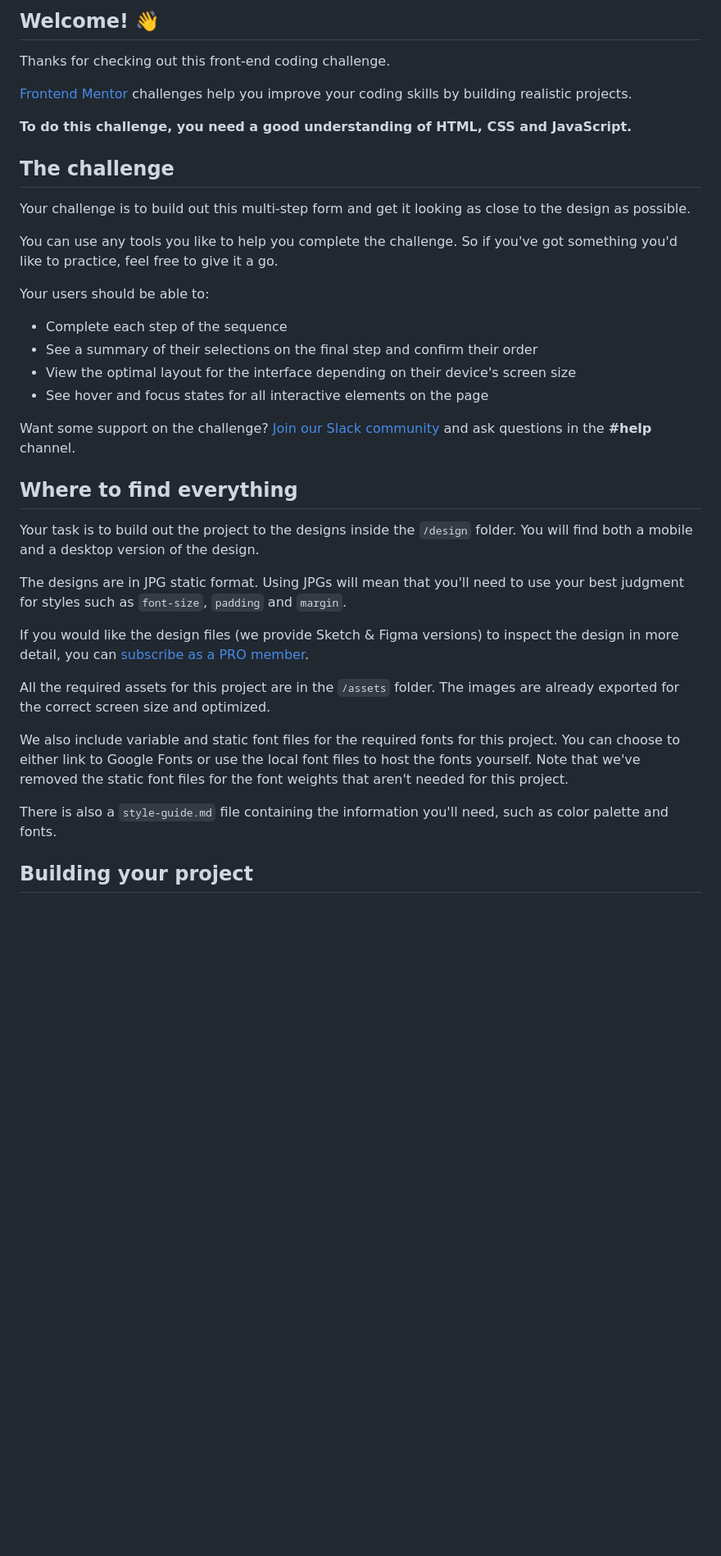
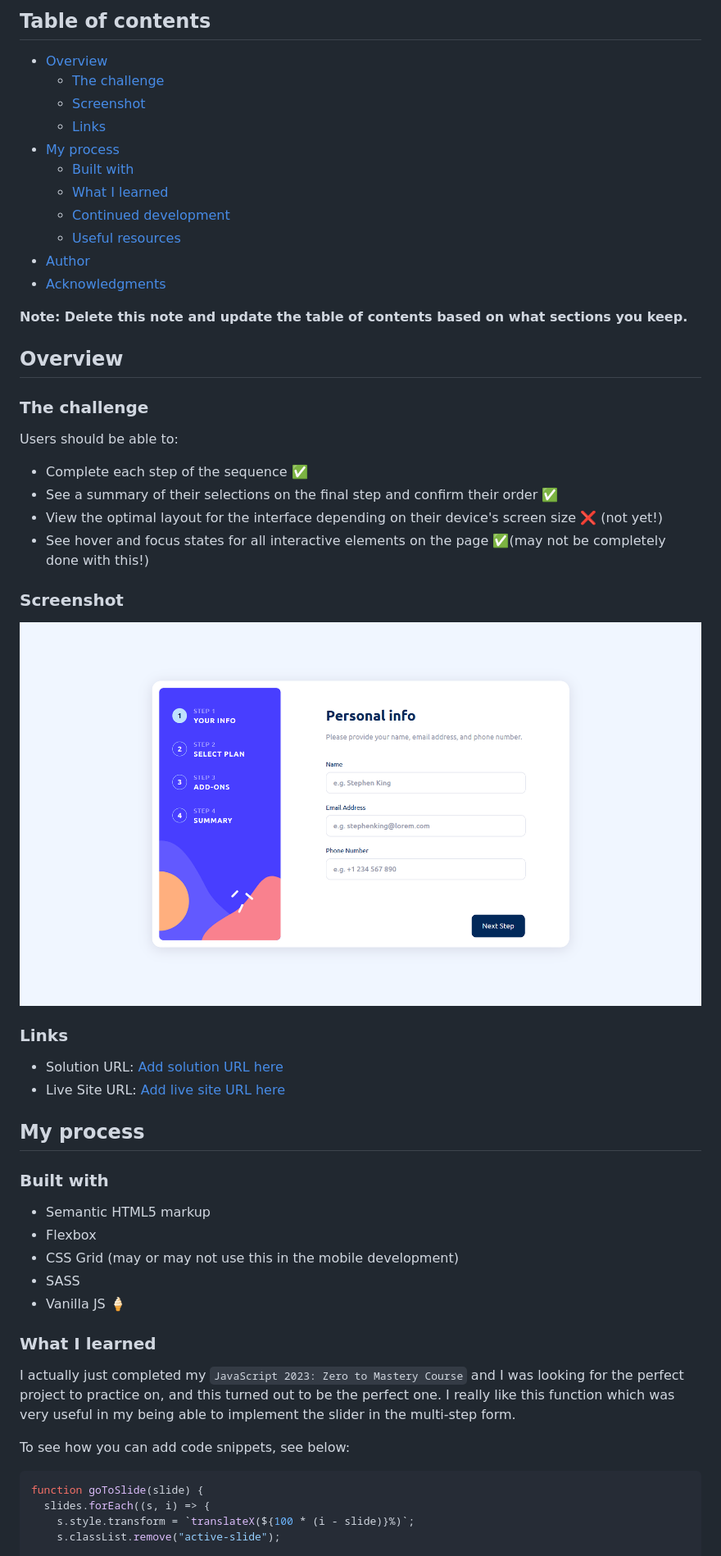
Before and after one commit to adex-hub/multi-step-form-main, a Markdown page: README.md, the part around the change printed below. Shown: that part at 82% size. Drawn GitHub-style; pictures changed too: screenshot.png (added); blank space fills up the shorter version.

Commit message:
Final commit for desktop version.

````diff
--- a/README.md
+++ b/README.md
@@ -4,40 +4,59 @@
 
-## Welcome! 👋
+## Table of contents
 
-Thanks for checking out this front-end coding challenge.
+- [Overview](#overview)
+  - [The challenge](#the-challenge)
+  - [Screenshot](#screenshot)
+  - [Links](#links)
+- [My process](#my-process)
+  - [Built with](#built-with)
+  - [What I learned](#what-i-learned)
+  - [Continued development](#continued-development)
+  - [Useful resources](#useful-resources)
+- [Author](#author)
+- [Acknowledgments](#acknowledgments)
 
-[Frontend Mentor](https://www.frontendmentor.io) challenges help you improve your coding skills by building realistic projects.
+**Note: Delete this note and update the table of contents based on what sections you keep.**
 
-**To do this challenge, you need a good understanding of HTML, CSS and JavaScript.**
+## Overview
 
-## The challenge
+### The challenge
 
-Your challenge is to build out this multi-step form and get it looking as close to the design as possible.
+Users should be able to:
 
-You can use any tools you like to help you complete the challenge. So if you've got something you'd like to practice, feel free to give it a go.
+- Complete each step of the sequence ✅
+- See a summary of their selections on the final step and confirm their order ✅
+- View the optimal layout for the interface depending on their device's screen size ❌ (not yet!)
+- See hover and focus states for all interactive elements on the page ✅(may not be completely done with this!)
 
-Your users should be able to:
+### Screenshot
 
-- Complete each step of the sequence
-- See a summary of their selections on the final step and confirm their order
-- View the optimal layout for the interface depending on their device's screen size
-- See hover and focus states for all interactive elements on the page
+![](./screenshot.png)
 
-Want some support on the challenge? [Join our Slack community](https://www.frontendmentor.io/slack) and ask questions in the **#help** channel.
+### Links
 
-## Where to find everything
+- Solution URL: [Add solution URL here](https://your-solution-url.com)
+- Live Site URL: [Add live site URL here](https://your-live-site-url.com)
 
-Your task is to build out the project to the designs inside the `/design` folder. You will find both a mobile and a desktop version of the design.
+## My process
 
-The designs are in JPG static format. Using JPGs will mean that you'll need to use your best judgment for styles such as `font-size`, `padding` and `margin`.
+### Built with
 
-If you would like the design files (we provide Sketch & Figma versions) to inspect the design in more detail, you can [subscribe as a PRO member](https://www.frontendmentor.io/pro).
+- Semantic HTML5 markup
+- Flexbox
+- CSS Grid (may or may not use this in the mobile development)
+- SASS
+- Vanilla JS 🍦
 
-All the required assets for this project are in the `/assets` folder. The images are already exported for the correct screen size and optimized.
+### What I learned
 
-We also include variable and static font files for the required fonts for this project. You can choose to either link to Google Fonts or use the local font files to host the fonts yourself. Note that we've removed the static font files for the font weights that aren't needed for this project.
+I actually just completed my `JavaScript 2023: Zero to Mastery Course` and I was looking for the perfect project to practice on, and this turned out to be the perfect one. I really like this function which was very useful in my being able to implement the slider in the multi-step form.
 
-There is also a `style-guide.md` file containing the information you'll need, such as color palette and fonts.
+To see how you can add code snippets, see below:
 
-## Building your project
+```js
+function goToSlide(slide) {
+  slides.forEach((s, i) => {
+    s.style.transform = `translateX(${100 * (i - slide)}%)`;
+    s.classList.remove("active-slide");
 
````
Also changed, not shown: other parts of README.md (+28 -47 lines), README-template.md (deleted, +0 -113 lines), 10 other files.
